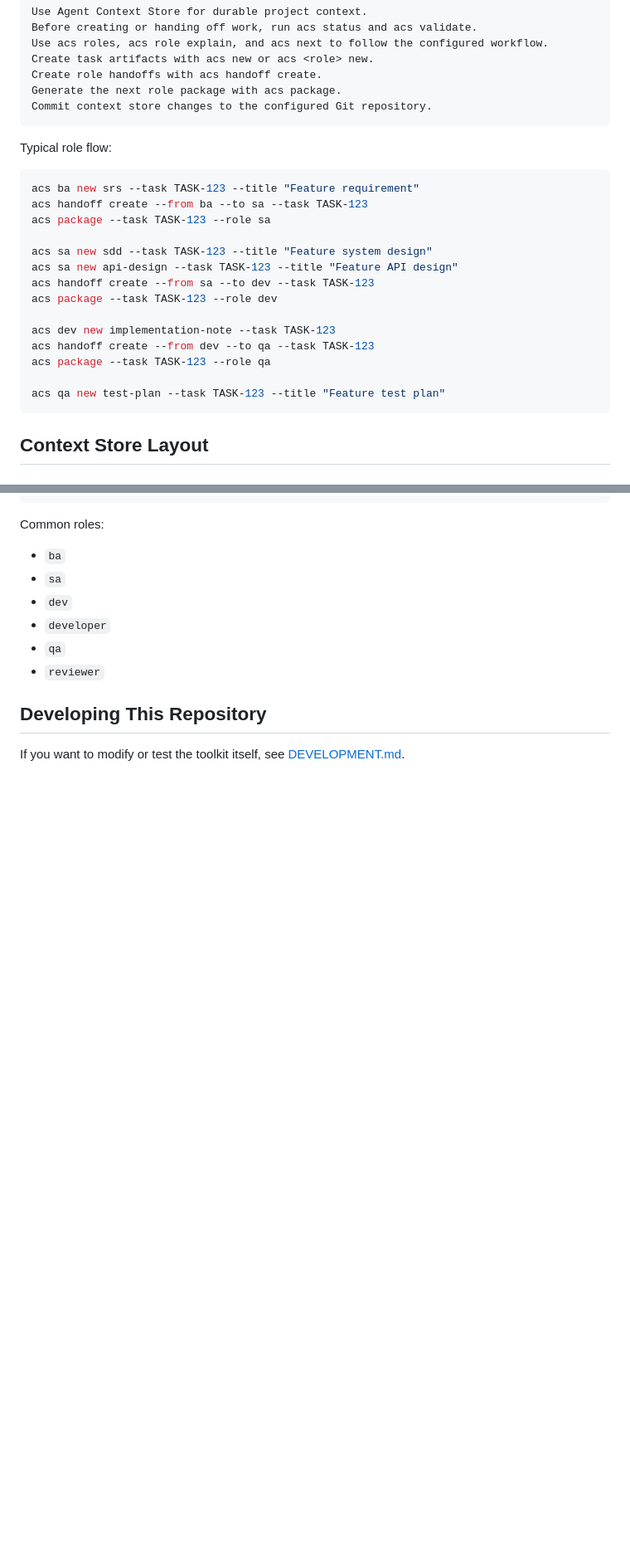
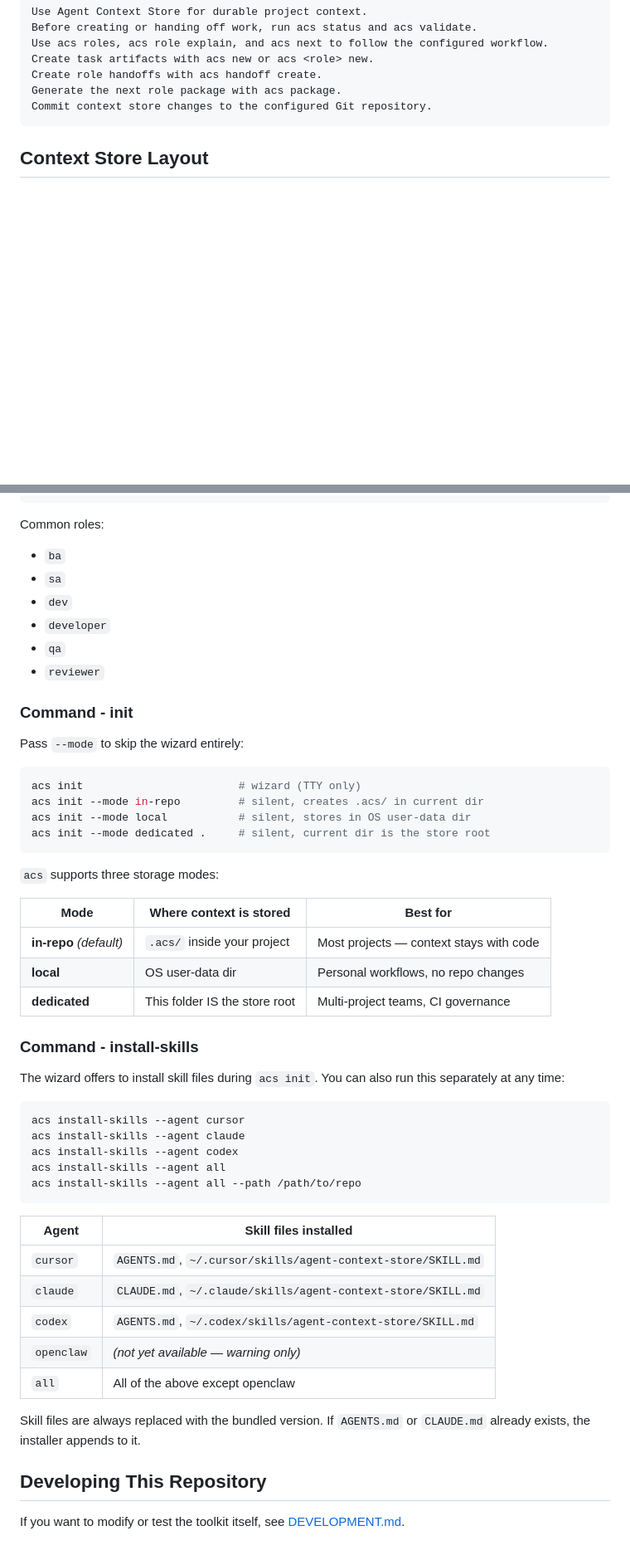
Before and after one commit to max9159/agent-context-store, a Markdown page: README.md, 2 parts joined by grey strips. Shown at 83% size. GitHub-like rendering; blank space fills up the shorter version.

````diff
--- a/README.md
+++ b/README.md
@@ -162,25 +151,6 @@ Create task artifacts with acs new or acs <role> new.
 Create role handoffs with acs handoff create.
 Generate the next role package with acs package.
 Commit context store changes to the configured Git repository.
-```
-
-Typical role flow:
-
-```bash
-acs ba new srs --task TASK-123 --title "Feature requirement"
-acs handoff create --from ba --to sa --task TASK-123
-acs package --task TASK-123 --role sa
-
-acs sa new sdd --task TASK-123 --title "Feature system design"
-acs sa new api-design --task TASK-123 --title "Feature API design"
-acs handoff create --from sa --to dev --task TASK-123
-acs package --task TASK-123 --role dev
-
-acs dev new implementation-note --task TASK-123
-acs handoff create --from dev --to qa --task TASK-123
-acs package --task TASK-123 --role qa
-
-acs qa new test-plan --task TASK-123 --title "Feature test plan"
 ```
 
 ## Context Store Layout
@@ -289,6 +259,47 @@ Common roles:
 - `reviewer`
 
 
+### Command - init
+
+Pass `--mode` to skip the wizard entirely:
+
+```bash
+acs init                        # wizard (TTY only)
+acs init --mode in-repo         # silent, creates .acs/ in current dir
+acs init --mode local           # silent, stores in OS user-data dir
+acs init --mode dedicated .     # silent, current dir is the store root
+```
+
+`acs` supports three storage modes:
+
+| Mode | Where context is stored | Best for |
+|------|------------------------|----------|
+| **in-repo** _(default)_ | `.acs/` inside your project | Most projects — context stays with code |
+| **local** | OS user-data dir | Personal workflows, no repo changes |
+| **dedicated** | This folder IS the store root | Multi-project teams, CI governance |
+
+### Command - install-skills
+
+The wizard offers to install skill files during `acs init`. You can also run this separately at any time:
+
+```bash
+acs install-skills --agent cursor
+acs install-skills --agent claude
+acs install-skills --agent codex
+acs install-skills --agent all
+acs install-skills --agent all --path /path/to/repo
+```
+
+| Agent      | Skill files installed |
+| ---------- | --------------------- |
+| `cursor`   | `AGENTS.md`, `~/.cursor/skills/agent-context-store/SKILL.md` |
+| `claude`   | `CLAUDE.md`, `~/.claude/skills/agent-context-store/SKILL.md` |
+| `codex`    | `AGENTS.md`, `~/.codex/skills/agent-context-store/SKILL.md`  |
+| `openclaw` | _(not yet available — warning only)_ |
+| `all`      | All of the above except openclaw |
+
+Skill files are always replaced with the bundled version. If `AGENTS.md` or `CLAUDE.md` already exists, the installer appends to it.
+
 ## Developing This Repository
 
 If you want to modify or test the toolkit itself, see [DEVELOPMENT.md](DEVELOPMENT.md).
````
Also changed, not shown: other parts of README.md (+39 -50 lines).
